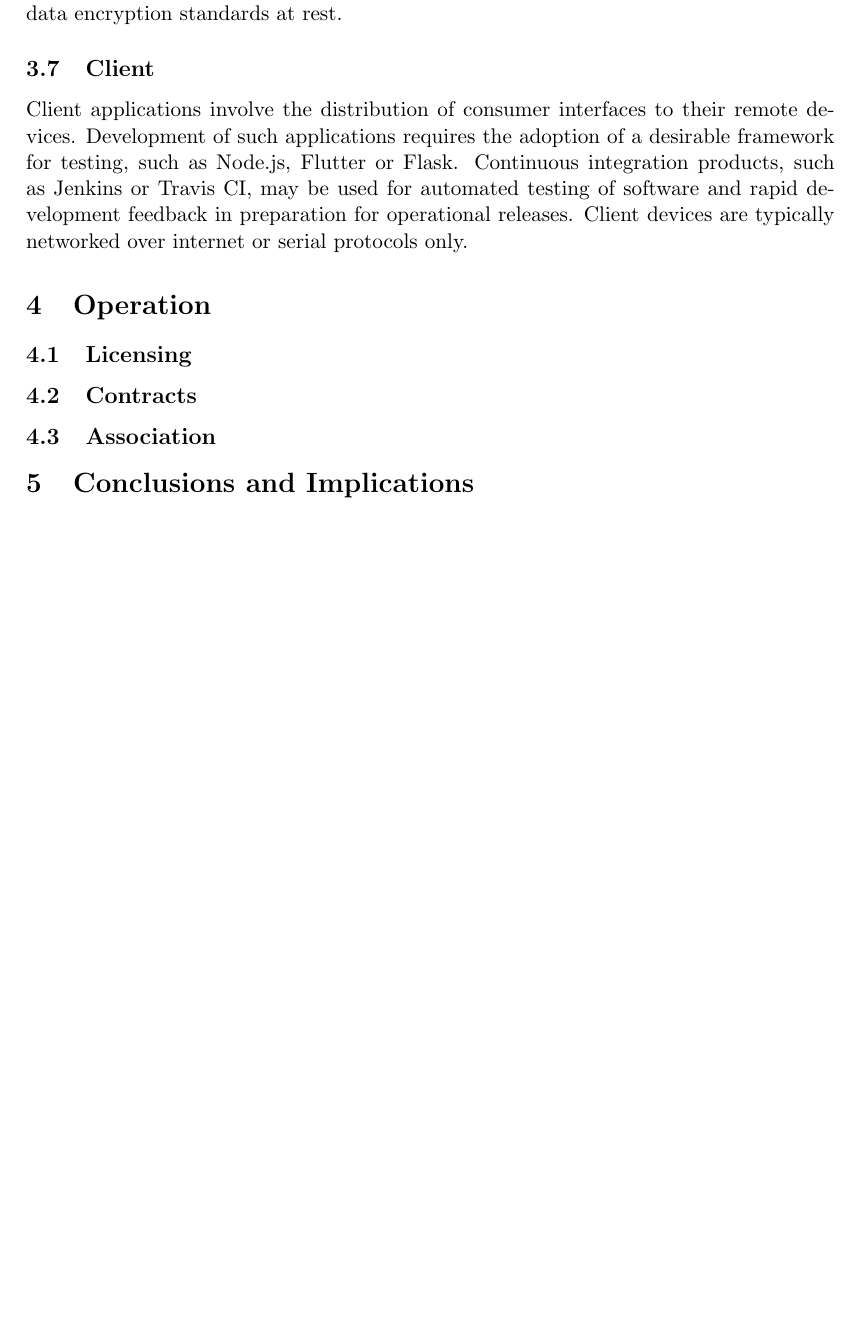
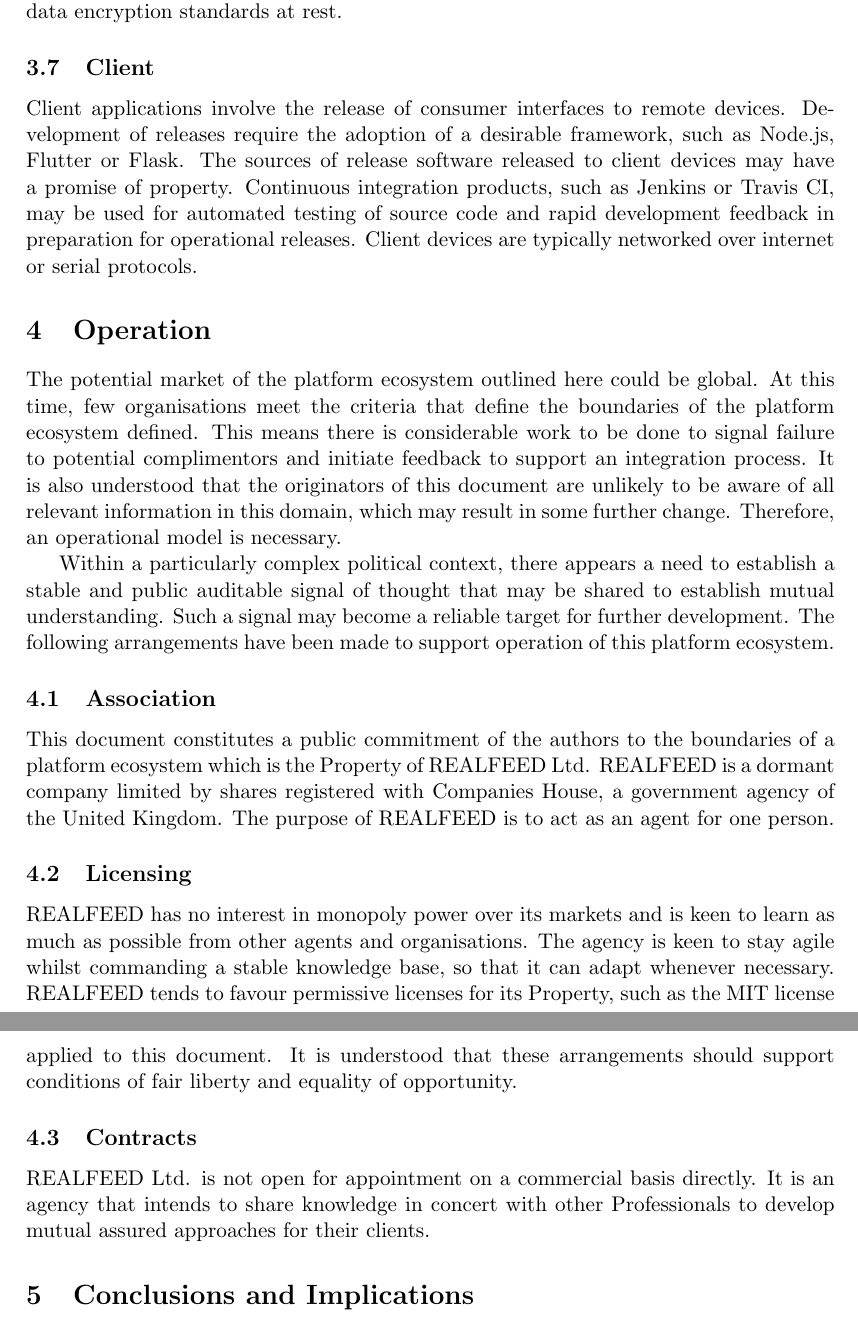
Before and after one commit to aidan-parkinson/digital-assurance, a LaTeX document (digitalAssurance.tex): part of page 20 of 23 before the commit and two parts of pages 20 and 21 of 23 after it, the two joined at a grey line, cut so that both start at the same text, the shorter picture padded with empty space. Compiled offline with pdfLaTeX.

Commit message:
operation

```diff
--- a/digitalAssurance.tex
+++ b/digitalAssurance.tex
@@ -558,22 +557,37 @@
 Personal information should be to encrypted with either RSA or AES data encryption standards at rest.
 
 \subsection{Client}
-Client applications involve the distribution of consumer interfaces to their remote devices.
-Development of such applications requires the adoption of a desirable framework for testing, such as Node.js, Flutter or Flask.
-Continuous integration products, such as Jenkins or Travis CI, may be used for automated testing of software and rapid development feedback in preparation for operational releases.
-Client devices are typically networked over internet or serial protocols only.\
+Client applications involve the release of consumer interfaces to remote devices.
+Development of releases require the adoption of a desirable framework, such as Node.js, Flutter or Flask.
+The sources of release software released to client devices may have a promise of property.
+Continuous integration products, such as Jenkins or Travis CI, may be used for automated testing of source code and rapid development feedback in preparation for operational releases.
+Client devices are typically networked over internet or serial protocols.\
 
 \section{Operation}
+The potential market of the platform ecosystem outlined here could be global.
+At this time, few organisations meet the criteria that define the boundaries of the platform ecosystem defined.
+This means there is considerable work to be done to signal failure to potential complimentors and initiate feedback to support an integration process.
+It is also understood that the originators of this document are unlikely to be aware of all relevant information in this domain, which may result in some further change.
+Therefore, an operational model is necessary.\
 
+Within a particularly complex political context, there appears a need to establish a stable and public auditable signal of thought that may be shared to establish mutual understanding.
+Such a signal may become a reliable target for further development.
+The following arrangements have been made to support operation of this platform ecosystem.\
+
+\subsection{Association}
+This document constitutes a public commitment of the authors to the boundaries of a platform ecosystem which is the Property of REALFEED Ltd.
+REALFEED is a dormant company limited by shares registered with Companies House, a government agency of the United Kingdom.
+The purpose of REALFEED is to act as an agent for one person.
 
 \subsection{Licensing}
-
+REALFEED has no interest in monopoly power over its markets and is keen to learn as much as possible from other agents and organisations.
+The agency is keen to stay agile whilst commanding a stable knowledge base, so that it can adapt whenever necessary.
+REALFEED tends to favour permissive licenses for its Property, such as the MIT license applied to this document.
+It is understood that these arrangements should support conditions of fair liberty and equality of opportunity.
 
 \subsection{Contracts}
-
-
-\subsection{Association}
-
+REALFEED Ltd. is not open for appointment on a commercial basis directly.
+It is an agency that intends to share knowledge in concert with other Professionals to develop mutual assured approaches for their clients.
 
 \section{Conclusions and Implications}
 
```
Also changed, not shown: digitalAssurance.pdf, digitalAssurance.tex (7 more changed lines), 3 other files.
